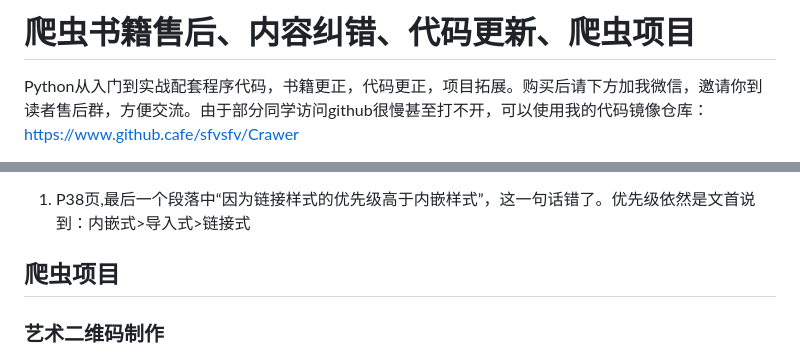
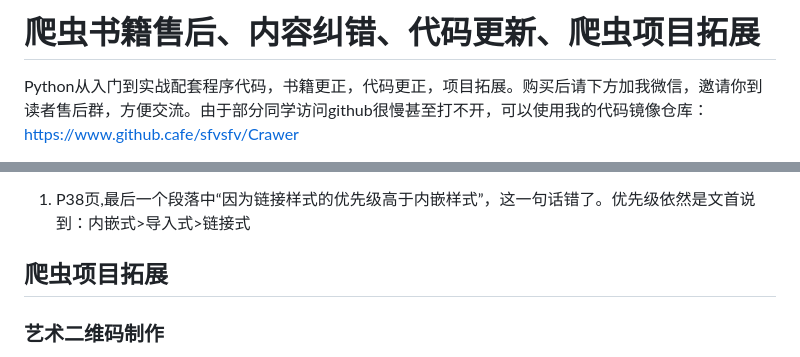
Before and after one commit to sfvsfv/Crawer, a Markdown page: README.md, 2 parts joined by grey strips. GitHub-like rendering.

```diff
--- a/README.md
+++ b/README.md
@@ -1,4 +1,4 @@
-# 爬虫书籍售后、内容纠错、代码更新、爬虫项目
+# 爬虫书籍售后、内容纠错、代码更新、爬虫项目拓展
 Python从入门到实战配套程序代码，书籍更正，代码更正，项目拓展。购买后请下方加我微信，邀请你到读者售后群，方便交流。由于部分同学访问github很慢甚至打不开，可以使用我的代码镜像仓库：https://www.github.cafe/sfvsfv/Crawer
 
 
@@ -34,7 +34,7 @@ https://github.com/xingag/spider_python
 
 1. P38页,最后一个段落中“因为链接样式的优先级高于内嵌样式”，这一句话错了。优先级依然是文首说到：内嵌式>导入式>链接式
 
-## 爬虫项目
+## 爬虫项目拓展
 ### 艺术二维码制作
 99一个二维码，还售罄？？
 <br>
```
